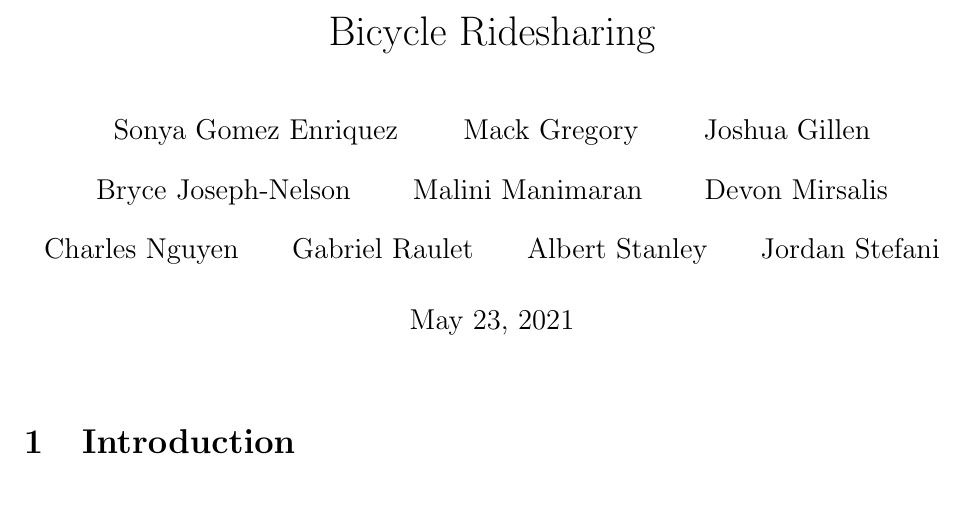
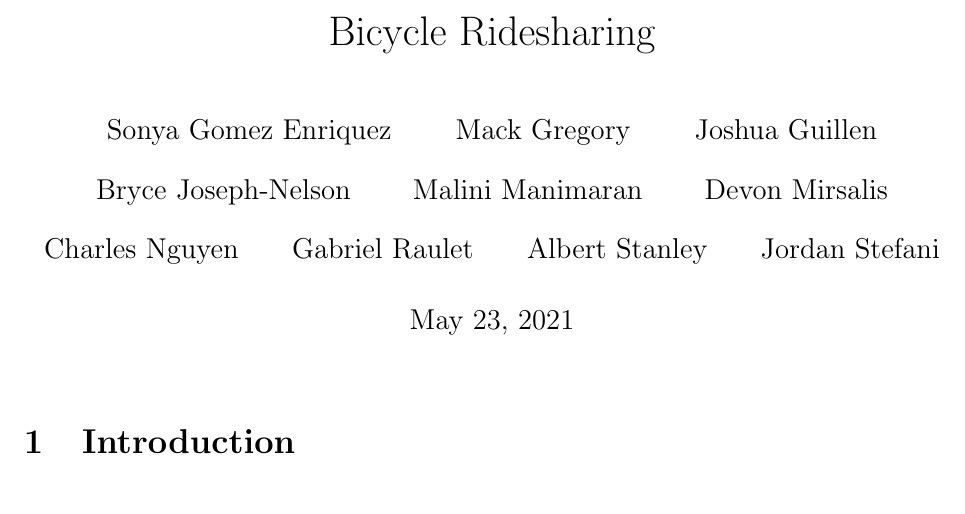
Before and after one commit to lohnguyen/bike-regressor, a LaTeX document (report/main.tex): part of page 1 of 17, cut so that both start at the same text. Compiled offline with pdfLaTeX.

Commit message:
Fixed typo

```diff
--- a/report/main.tex
+++ b/report/main.tex
@@ -6,7 +6,7 @@
 %Solution for using bibtex with bibliography (bibtex) found on https://en.wikibooks.org/wiki/LaTeX/Modular_Documents
 
 \title{Bicycle Ridesharing}
-\author{Sonya Gomez Enriquez \and Mack Gregory \and Joshua Gillen \and Bryce Joseph-Nelson \and Malini Manimaran \and Devon Mirsalis \and Charles Nguyen \and Gabriel Raulet \and Albert Stanley \and Jordan Stefani}
+\author{Sonya Gomez Enriquez \and Mack Gregory \and Joshua Guillen \and Bryce Joseph-Nelson \and Malini Manimaran \and Devon Mirsalis \and Charles Nguyen \and Gabriel Raulet \and Albert Stanley \and Jordan Stefani}
 
 \usepackage[margin=1in]{geometry}
 
```
